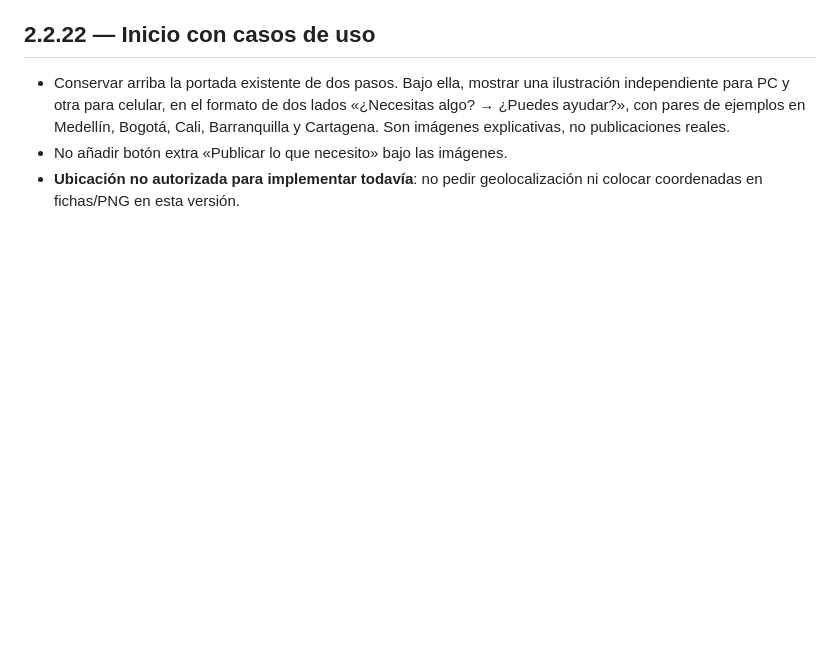
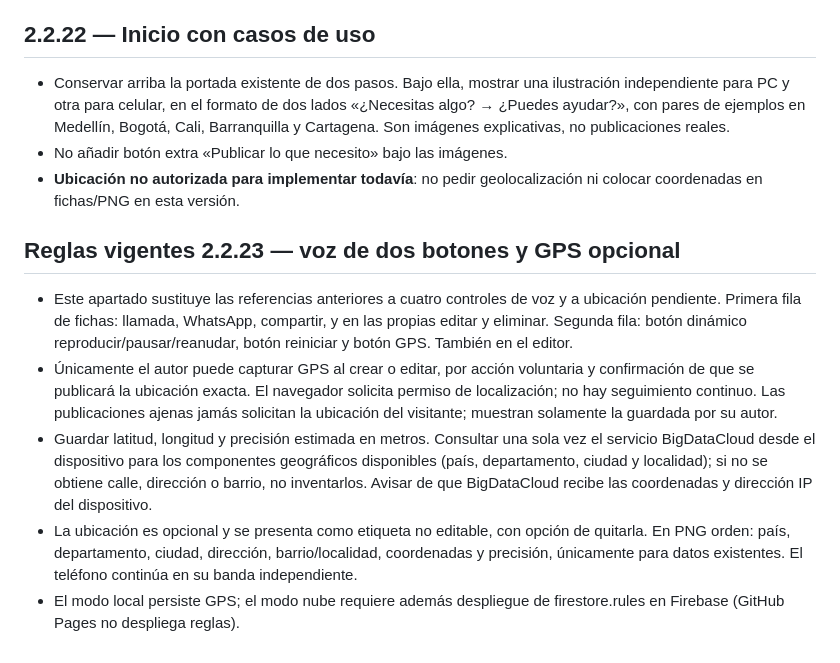
Before and after one commit to gruemp/lonecesito, a Markdown page: AGENTS.md, the part around the change. Drawn GitHub-style; blank space fills up the shorter version.

Commit message:
Reglas LoNecesito GPS voluntario y audio de dos botones

```diff
--- a/AGENTS.md
+++ b/AGENTS.md
@@ -90,3 +90,10 @@
 - Conservar arriba la portada existente de dos pasos. Bajo ella, mostrar una ilustración independiente para PC y otra para celular, en el formato de dos lados «¿Necesitas algo? → ¿Puedes ayudar?», con pares de ejemplos en Medellín, Bogotá, Cali, Barranquilla y Cartagena. Son imágenes explicativas, no publicaciones reales.
 - No añadir botón extra «Publicar lo que necesito» bajo las imágenes.
 - **Ubicación no autorizada para implementar todavía**: no pedir geolocalización ni colocar coordenadas en fichas/PNG en esta versión.
+
+## Reglas vigentes 2.2.23 — voz de dos botones y GPS opcional
+- Este apartado sustituye las referencias anteriores a cuatro controles de voz y a ubicación pendiente. Primera fila de fichas: llamada, WhatsApp, compartir, y en las propias editar y eliminar. Segunda fila: botón dinámico reproducir/pausar/reanudar, botón reiniciar y botón GPS. También en el editor.
+- Únicamente el autor puede capturar GPS al crear o editar, por acción voluntaria y confirmación de que se publicará la ubicación exacta. El navegador solicita permiso de localización; no hay seguimiento continuo. Las publicaciones ajenas jamás solicitan la ubicación del visitante; muestran solamente la guardada por su autor.
+- Guardar latitud, longitud y precisión estimada en metros. Consultar una sola vez el servicio BigDataCloud desde el dispositivo para los componentes geográficos disponibles (país, departamento, ciudad y localidad); si no se obtiene calle, dirección o barrio, no inventarlos. Avisar de que BigDataCloud recibe las coordenadas y dirección IP del dispositivo.
+- La ubicación es opcional y se presenta como etiqueta no editable, con opción de quitarla. En PNG orden: país, departamento, ciudad, dirección, barrio/localidad, coordenadas y precisión, únicamente para datos existentes. El teléfono continúa en su banda independiente.
+- El modo local persiste GPS; el modo nube requiere además despliegue de firestore.rules en Firebase (GitHub Pages no despliega reglas).
```
